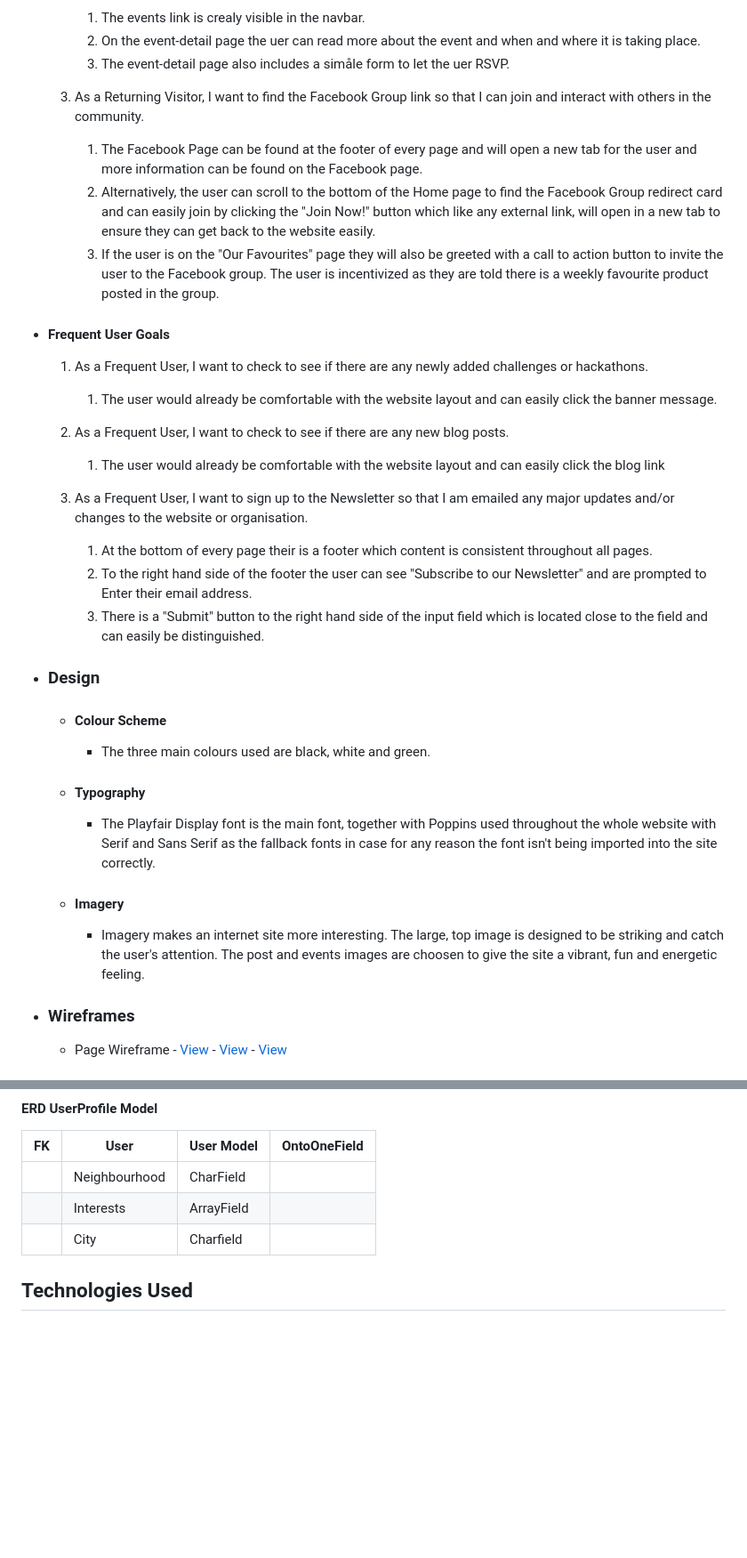
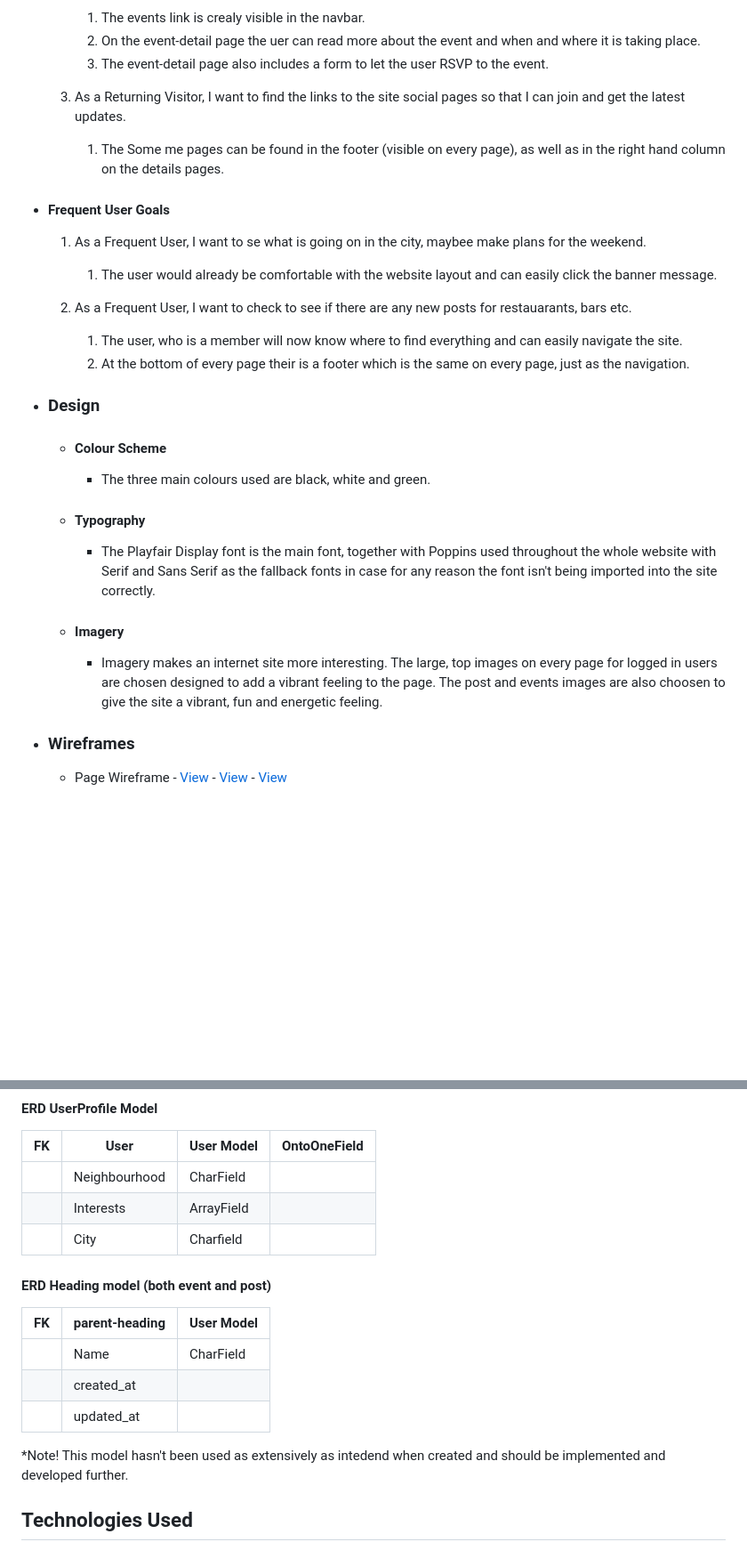
Before and after one commit to CeciliaSG/members-only, a Markdown page: README.md, 2 parts joined by grey strips. Shown at 89% size. Drawn GitHub-style; blank space fills up the shorter version.

```diff
--- a/README.md
+++ b/README.md
@@ -54,27 +47,23 @@ This is a memberships site with the purpose of prividing members - people living
 
         1. The events link is crealy visible in the navbar.
         2. On the event-detail page the uer can read more about the event and when and where it is taking place.
-        3. The event-detail page also includes a simåle form to let the uer RSVP.
+        3. The event-detail page also includes a form to let the user RSVP to the event.
 
-    3. As a Returning Visitor, I want to find the Facebook Group link so that I can join and interact with others in the community.
-        1. The Facebook Page can be found at the footer of every page and will open a new tab for the user and more information can be found on the Facebook page.
-        2. Alternatively, the user can scroll to the bottom of the Home page to find the Facebook Group redirect card and can easily join by clicking the "Join Now!" button which like any external link, will open in a new tab to ensure they can get back to the website easily.
-        3. If the user is on the "Our Favourites" page they will also be greeted with a call to action button to invite the user to the Facebook group. The user is incentivized as they are told there is a weekly favourite product posted in the group.
+    3. As a Returning Visitor, I want to find the links to the site social pages so that I can join and get the latest updates.
+        1. The Some me pages can be found in the footer (visible on every page), as well as in the right hand column on the details pages.
+
 
 -   #### Frequent User Goals
 
-    1. As a Frequent User, I want to check to see if there are any newly added challenges or hackathons.
+    1. As a Frequent User, I want to se what is going on in the city, maybee make plans for the weekend.
 
         1. The user would already be comfortable with the website layout and can easily click the banner message.
 
-    2. As a Frequent User, I want to check to see if there are any new blog posts.
+    2. As a Frequent User, I want to check to see if there are any new posts for restauarants, bars etc.
 
-        1. The user would already be comfortable with the website layout and can easily click the blog link
+        1. The user, who is a member will now know where to find everything and can easily navigate the site.
+        1. At the bottom of every page their is a footer which is the same on every page, just as the navigation.
 
-    3. As a Frequent User, I want to sign up to the Newsletter so that I am emailed any major updates and/or changes to the website or organisation.
-        1. At the bottom of every page their is a footer which content is consistent throughout all pages.
-        2. To the right hand side of the footer the user can see "Subscribe to our Newsletter" and are prompted to Enter their email address.
-        3. There is a "Submit" button to the right hand side of the input field which is located close to the field and can easily be distinguished.
 
 -   ### Design
     -   #### Colour Scheme
@@ -84,7 +73,7 @@ This is a memberships site with the purpose of prividing members - people living
         -   The Playfair Display font is the main font, together with Poppins used throughout the whole website with Serif and Sans Serif as the fallback fonts in case for any reason the font isn't being imported into the site correctly.
 
     -   #### Imagery
-        -   Imagery makes an internet site more interesting. The large, top image is designed to be striking and catch the user's attention. The post and events images are choosen to give the site a vibrant, fun and energetic feeling.
+        -   Imagery makes an internet site more interesting. The large, top images on every page for logged in users are chosen designed to add a vibrant feeling to the page. The post and events images are also choosen to give the site a vibrant, fun and energetic feeling.
 
 *   ### Wireframes
 
@@ -162,7 +139,14 @@ This is a memberships site with the purpose of prividing members - people living
 | | Interests |ArrayField |
 | | City | Charfield  |
 
+#### ERD Heading model (both event and post) ####
+| FK | parent-heading | User Model|
+| ----------- | ----------- | ----------- |
+| | Name | CharField |
+| | created_at ||
+| | updated_at |   |
 
+*Note! This model hasn't been used as extensively as intedend when created and should be implemented and developed further.
 
 ## Technologies Used
 
```
Also changed, not shown: other parts of README.md (+56 -72 lines), resources_readme/Skärmavbild 2024-05-03 kl. 07.01.25.png (added), 4 other files.
